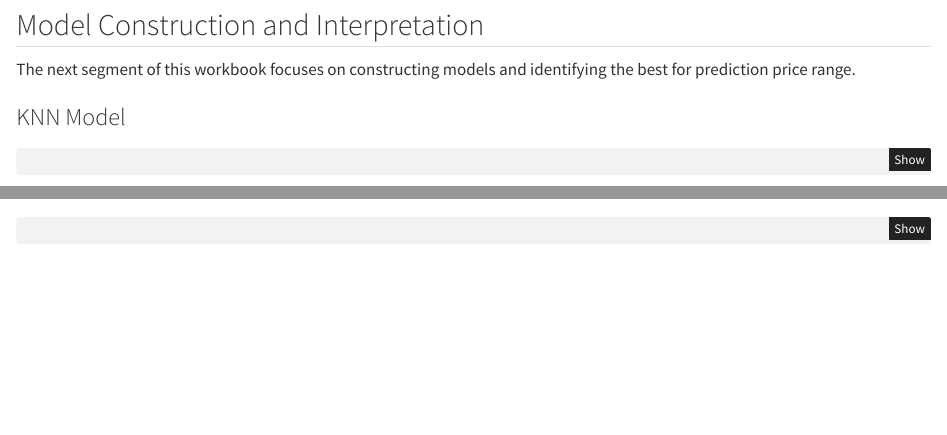
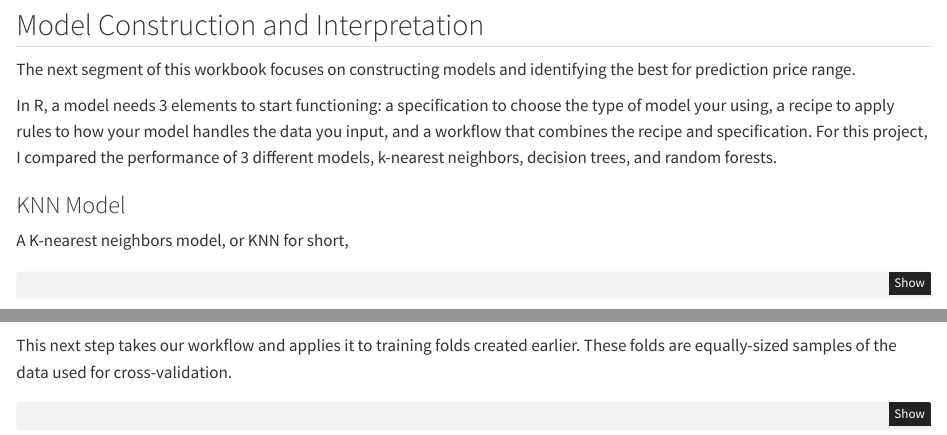
Before and after one commit to vchloros/MAT434, a Quarto document (CA_VC.qmd): the page in a window 1100 px wide, from 8040 px down, and a second part further down, joined at a grey line. Rendered offline with R 4.5, knitr and Pandoc in place of Quarto, with nearby package versions; some code elsewhere in the file could not run offline; common packages that the code uses without loading them are loaded.

Commit message:
updated CA qmd

````diff
--- a/CA_VC.qmd
+++ b/CA_VC.qmd
@@ -500,7 +500,11 @@ Concluding the EDA, the majority of variables present will be useful in predicti
 
 The next segment of this workbook focuses on constructing models and identifying the best for prediction price range.
 
+In R, a model needs 3 elements to start functioning: a specification to choose the type of model your using, a recipe to apply rules to how your model handles the data you input, and a workflow that combines the recipe and specification. For this project, I compared the performance of 3 different models, k-nearest neighbors, decision trees, and random forests.
+
 ### KNN Model
+
+A K-nearest neighbors model, or KNN for short,
 
 ```{r knn setup}
 #| code-fold: show
@@ -523,6 +527,8 @@ knn_wf <- workflow() |>
   add_model(knn_spec) |>
   add_recipe(knn_rec)
 ```
+
+This next step takes our workflow and applies it to training folds created earlier. These folds are equally-sized samples of the data used for cross-validation.
 
 ```{r knn metrics}
 #| code-fold: show
````
